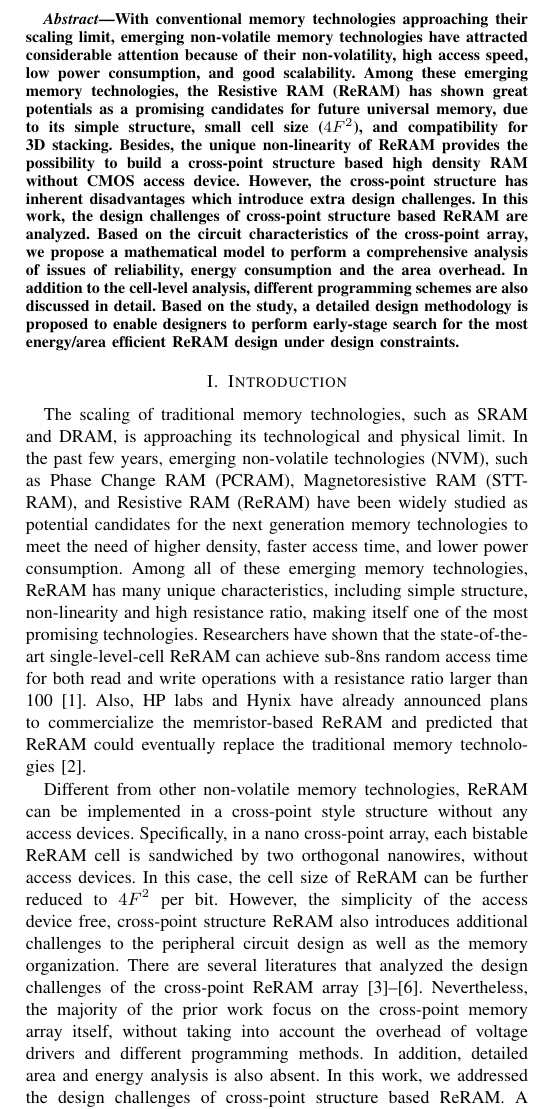
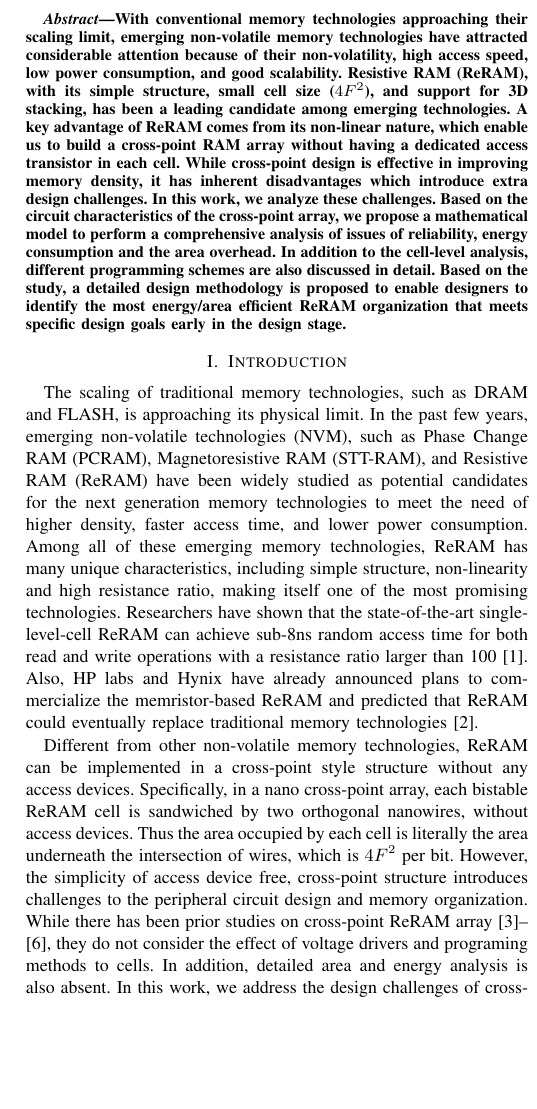
Before and after one commit to ominux/iccad-2011, a LaTeX paper (crossbar.tex, which reads intro.tex, preliminary.tex): part of one column of page 1 of 8, cut so that both start at the same text, the shorter picture padded with empty space. Compiled offline with pdfLaTeX; a missing bibliography style is replaced by a similar one.

Commit message:
updatd intro.tex

```diff
--- a/intro.tex
+++ b/intro.tex
@@ -1,14 +1,30 @@
 \begin{abstract}
-With conventional memory technologies approaching their scaling limit, emerging non-volatile memory technologies have attracted considerable attention because of their non-volatility, high access speed, low power consumption, and good scalability. Among these emerging memory technologies, the Resistive RAM (ReRAM) has shown great potentials as a promising candidates for future universal memory, due to its simple structure, small cell size ($4F^2$), and compatibility for 3D stacking. Besides, the unique non-linearity of ReRAM provides the possibility to build a cross-point structure based high density RAM without CMOS access device. However, the cross-point structure has inherent disadvantages which introduce extra design challenges. In this work, the design challenges of cross-point structure based ReRAM are analyzed. Based on the circuit characteristics of the cross-point array, we propose a mathematical model to perform a comprehensive analysis of issues of reliability, energy consumption and the area overhead. In addition to the cell-level analysis, different programming schemes are also discussed in detail. Based on the study, a detailed design methodology is proposed to enable designers to perform early-stage search for the most energy/area efficient ReRAM design under design constraints.
+With conventional memory technologies approaching their scaling limit, emerging non-volatile memory technologies have attracted considerable attention because of their non-volatility, high access speed, low power consumption, and good scalability.
+%Among these emerging memory technologies, the Resistive RAM (ReRAM) has shown great potentials as a promising candidates for future universal memory, due to its simple structure, small cell size ($4F^2$), and compatibility for 3D stacking.
+Resistive RAM (ReRAM), with its simple structure, small cell size ($4F^2$), and support for 3D stacking, has been a leading candidate among emerging technologies.
+A key advantage of ReRAM comes from its non-linear nature, which enable us to build a cross-point RAM array without having a dedicated access transistor in each cell.
+%Besides, the unique non-linearity of ReRAM provides the possibility to build a cross-point structure based high density RAM without CMOS access device.
+While cross-point design is effective in improving memory density, it has inherent disadvantages which introduce extra design challenges.
+In this work, we analyze these challenges. %In this work, the design challenges of cross-point structure based ReRAM are analyzed.
+Based on the circuit characteristics of the cross-point array, we propose a mathematical model to perform a comprehensive analysis of issues of reliability, energy consumption and the area overhead. In addition to the cell-level analysis, different programming schemes are also discussed in detail. Based on the study, a detailed design methodology is proposed to enable designers to identify the most energy/area efficient ReRAM organization that meets specific design goals early in the design stage. %perform early-stage search for the most energy/area efficient ReRAM design under design constraints.
 \end{abstract}
 
 %\vspace{10pt}
 \section{Introduction}\label{sec:intro}
-The scaling of traditional memory technologies, such as SRAM and DRAM, is approaching its technological and physical limit.
+The scaling of traditional memory technologies, such as %SRAM
+DRAM and FLASH, is approaching its %technological and
+physical limit.
 %In order to continue the Moore's Law~\cite{moore} in near future, new memory technologies are desired.
-In the past few years, emerging non-volatile technologies~(NVM), such as Phase Change RAM~(PCRAM), Magnetoresistive RAM~(STT-RAM), and Resistive RAM~(ReRAM) have been widely studied as potential candidates for the next generation memory technologies to meet the need of higher density, faster access time, and lower power consumption. Among all of these emerging memory technologies, ReRAM has many unique characteristics, including simple structure, non-linearity and high resistance ratio, making itself one of the most promising technologies. Researchers have shown that the state-of-the-art single-level-cell ReRAM can achieve sub-8ns random access time for both read and write operations with a resistance ratio larger than 100~\cite{ReRAM_ISSCC2011_Sheu}. Also, HP labs and Hynix have already announced plans to commercialize the memristor-based ReRAM and predicted that ReRAM could eventually replace the traditional memory technologies~\cite{memristor:HpHynix}.
+In the past few years, emerging non-volatile technologies~(NVM), such as Phase Change RAM~(PCRAM), Magnetoresistive RAM~(STT-RAM), and Resistive RAM~(ReRAM) have been widely studied as potential candidates for the next generation memory technologies to meet the need of higher density, faster access time, and lower power consumption. Among all of these emerging memory technologies, ReRAM has many unique characteristics, including simple structure, non-linearity and high resistance ratio, making itself one of the most promising technologies. Researchers have shown that the state-of-the-art single-level-cell ReRAM can achieve sub-8ns random access time for both read and write operations with a resistance ratio larger than 100~\cite{ReRAM_ISSCC2011_Sheu}. Also, HP labs and Hynix have already announced plans to commercialize the memristor-based ReRAM and predicted that ReRAM could eventually replace traditional memory technologies~\cite{memristor:HpHynix}.
 
-Different from other non-volatile memory technologies, ReRAM can be implemented in a cross-point style structure without any access devices. Specifically, in a nano cross-point array, each bistable ReRAM cell is sandwiched by two orthogonal nanowires, without access devices. In this case, the cell size of ReRAM can be further reduced to $4F^2$ per bit. However, the simplicity of the access device free, cross-point structure ReRAM also introduces additional challenges to the peripheral circuit design as well as the memory organization. There are several literatures that analyzed the design challenges of the cross-point ReRAM array~\cite{crossbar_NANO2002_Ziegler,crossbar_NANO08_Flocke,crossbar_TED_2010,crossbar_NANO2003_Ziegler}. Nevertheless, the majority of the prior work focus on the cross-point memory array itself,  without taking into account the overhead of voltage drivers and different programming methods. In addition, detailed area and energy analysis is also absent. In this work, we addressed the design challenges of cross-point structure based ReRAM. A precise mathematical model is built to evaluate the reliability, energy consumption, and area overheads for different design schemes and various cell parameters. Based on the study, we propose a detailed design methodology which allows for exploring the most energy/area efficient ReRAM design with different design constraints and cell parameters at the very beginning of the design stage. On the other hand, the system designers can also leverage the proposed framework to provide valuable feedback to device researchers who will in turn adjust ReRAM cell design. We believe that this kind of two-way communications will be very helpful to shorten time-to-market of ReRAM memory.
+Different from other non-volatile memory technologies, ReRAM can be implemented in a cross-point style structure without any access devices. Specifically, in a nano cross-point array, each bistable ReRAM cell is sandwiched by two orthogonal nanowires, without access devices. Thus the area occupied by each cell is literally the area underneath the intersection of wires, which is $4F^2$ per bit.
+%However, the simplicity of the access device free, cross-point structure ReRAM also introduces additional challenges to the peripheral circuit design as well as the memory organization.
+However, the simplicity of access device free, cross-point structure introduces challenges to the peripheral circuit design and memory organization.
+While there has been prior studies on cross-point ReRAM array~\cite{crossbar_NANO2002_Ziegler,crossbar_NANO08_Flocke,crossbar_TED_2010,crossbar_NANO2003_Ziegler}, they do not consider the effect of voltage drivers and programing methods to cells.
+%There are several literatures that analyzed the design challenges of the cross-point ReRAM array~\cite{crossbar_NANO2002_Ziegler,crossbar_NANO08_Flocke,crossbar_TED_2010,crossbar_NANO2003_Ziegler}.
+%Nevertheless, the majority of the prior work focus on the cross-point memory array itself,  without taking into account the overhead of voltage drivers and different programming methods.
+In addition, detailed area and energy analysis is also absent.
+In this work, we address the design challenges of cross-point structure based ReRAM. We build an accurate mathematical model to evaluate memory reliability, energy consumption, and area overhead for different designs and cell parameters. Based on this study, we propose a detailed design methodology which allows for exploring the most energy/area efficient ReRAM design with different design constraints and cell parameters at the very beginning of the design stage. On the other hand, the system designers can also leverage the proposed framework to provide valuable feedback to device researchers who will in turn adjust ReRAM cell design. We believe that this kind of two-way communications will be very helpful to shorten time-to-market of ReRAM memory.
 
 The rest of this paper is organized as follows. In
 Section~\ref{sec:preliminary}, the preliminaries of ReRAM technology and cross-point architecture are introduced. Section~\ref{sec:model} discusses the mathematical model we propose for crossbar structure ReRAM and the edge conditions for different write and read schemes. Section~\ref{sec:w_and_r} analyzes different design constraints of write and read operations on the cross-point based ReRAM array. The energy consumption and area overheads are also analyzed in this section. Then in Section~\ref{sec:framwork}, the design methodology for the ReRAM array is proposed based on our mathematical model and simulation results. Finally, the conclusion is presented in Section~\ref{sec:conclusion}.
--- a/preliminary.tex
+++ b/preliminary.tex
@@ -1,7 +1,7 @@
 %\vspace{10pt}
 \section{Preliminaries}\label{sec:preliminary}
 
-This section provides preliminaries of the ReRAM tech-nology and the cross-point architecture, and discusses the limitations of cross-point architecture
+This section provides background of ReRAM technology and cross-point architecture, and discusses their advantages and limitations. % of cross-point architecture
 
 %demonstrated by a series of simple example, which motivates the work in this paper.
 
```
